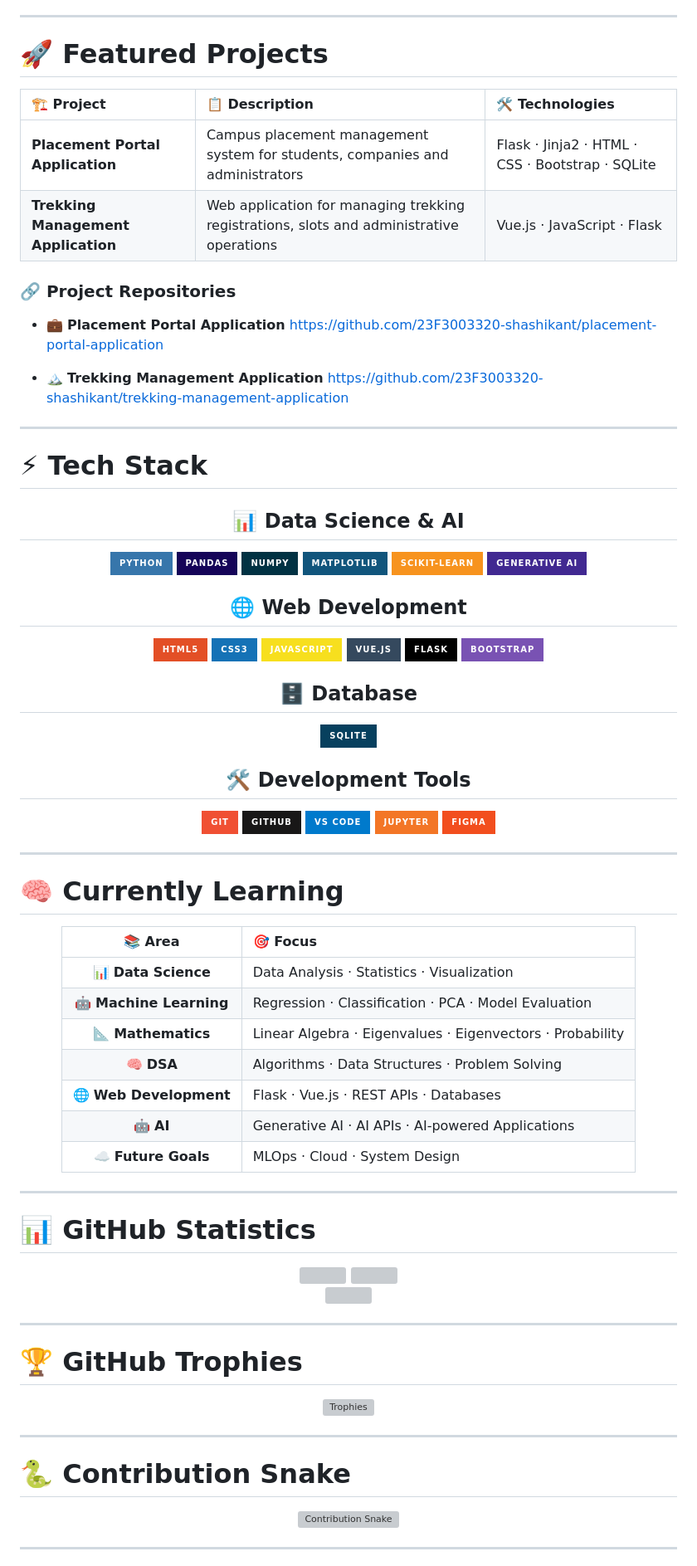
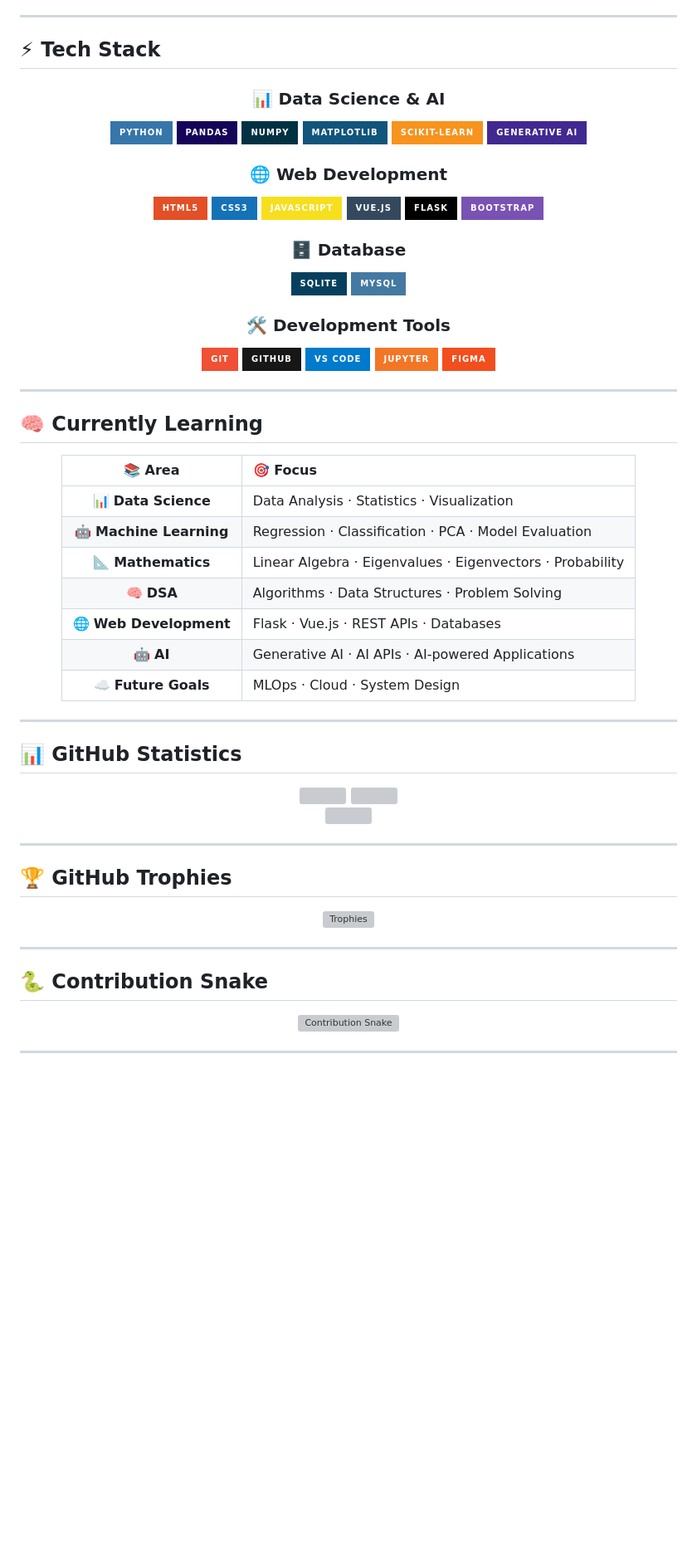
Before and after one commit to 23F3003320-shashikant/23F3003320-shashikant, a Markdown page: README.md, the part around one of its changes. Shown at 83% size. GitHub-like rendering; badges without logos; blank space fills up the shorter version; grey boxes are pictures that could not be loaded.

```diff
--- a/README.md
+++ b/README.md
@@ -99,30 +108,15 @@ Problem Solving
 
 ---
 
-# 🚀 Featured Projects
+<!-- ══════════════════════════════════════════════════════════ -->
+<!--                      TECH STACK                           -->
+<!-- ══════════════════════════════════════════════════════════ -->
+
+## ⚡ Tech Stack
 
 <div align="center">
 
-| 🏗️ Project                         | 📋 Description                                                                             | 🛠️ Technologies                                 |
-| :---------------------------------- | :----------------------------------------------------------------------------------------- | :----------------------------------------------- |
-| **Placement Portal Application**    | Campus placement management system for students, companies and administrators              | Flask · Jinja2 · HTML · CSS · Bootstrap · SQLite |
-| **Trekking Management Application** | Web application for managing trekking registrations, slots and administrative operations | Vue.js · JavaScript · Flask |
-</div>
-
-### 🔗 Project Repositories
-
-* 💼 **Placement Portal Application**
-  https://github.com/23F3003320-shashikant/placement-portal-application
-
-* 🏔️ **Trekking Management Application**
-  https://github.com/23F3003320-shashikant/trekking-management-application
----
-
-# ⚡ Tech Stack
-
-<div align="center">
-
-## 📊 Data Science & AI
+### 📊 Data Science & AI
 
 ![Python](https://img.shields.io/badge/Python-3776AB?style=for-the-badge&logo=python&logoColor=white)
 ![Pandas](https://img.shields.io/badge/Pandas-150458?style=for-the-badge&logo=pandas&logoColor=white)
@@ -131,7 +125,7 @@ Problem Solving
 ![Scikit Learn](https://img.shields.io/badge/Scikit--Learn-F7931E?style=for-the-badge&logo=scikit-learn&logoColor=white)
 ![Generative AI](https://img.shields.io/badge/Generative%20AI-412991?style=for-the-badge&logo=openai&logoColor=white)
 
-## 🌐 Web Development
+### 🌐 Web Development
 
 ![HTML5](https://img.shields.io/badge/HTML5-E34F26?style=for-the-badge&logo=html5&logoColor=white)
 ![CSS3](https://img.shields.io/badge/CSS3-1572B6?style=for-the-badge&logo=css3&logoColor=white)
@@ -140,11 +134,12 @@ Problem Solving
 ![Flask](https://img.shields.io/badge/Flask-000000?style=for-the-badge&logo=flask&logoColor=white)
 ![Bootstrap](https://img.shields.io/badge/Bootstrap-7952B3?style=for-the-badge&logo=bootstrap&logoColor=white)
 
-## 🗄️ Database
+### 🗄️ Database
 
 ![SQLite](https://img.shields.io/badge/SQLite-07405E?style=for-the-badge&logo=sqlite&logoColor=white)
+![MySQL](https://img.shields.io/badge/MySQL-4479A1?style=for-the-badge&logo=mysql&logoColor=white)
 
-## 🛠️ Development Tools
+### 🛠️ Development Tools
 
 ![Git](https://img.shields.io/badge/Git-F05033?style=for-the-badge&logo=git&logoColor=white)
 ![GitHub](https://img.shields.io/badge/GitHub-181717?style=for-the-badge&logo=github&logoColor=white)
@@ -156,30 +151,37 @@ Problem Solving
 
 ---
 
-# 🧠 Currently Learning
+<!-- ══════════════════════════════════════════════════════════ -->
+<!--                   CURRENTLY LEARNING                      -->
+<!-- ══════════════════════════════════════════════════════════ -->
+
+## 🧠 Currently Learning
 
 <div align="center">
 
-|         📚 Area         | 🎯 Focus                                                  |
-| :---------------------: | :-------------------------------------------------------- |
-|   📊 **Data Science**   | Data Analysis · Statistics · Visualization                |
-| 🤖 **Machine Learning** | Regression · Classification · PCA · Model Evaluation      |
-|    📐 **Mathematics**   | Linear Algebra · Eigenvalues · Eigenvectors · Probability |
-|        🧠 **DSA**       | Algorithms · Data Structures · Problem Solving            |
-|  🌐 **Web Development** | Flask · Vue.js · REST APIs · Databases                    |
-|        🤖 **AI**        | Generative AI · AI APIs · AI-powered Applications         |
-|   ☁️ **Future Goals**   | MLOps · Cloud · System Design                             |
+| 📚 Area | 🎯 Focus |
+|:---:|:---|
+| 📊 **Data Science** | Data Analysis · Statistics · Visualization |
+| 🤖 **Machine Learning** | Regression · Classification · PCA · Model Evaluation |
+| 📐 **Mathematics** | Linear Algebra · Eigenvalues · Eigenvectors · Probability |
+| 🧠 **DSA** | Algorithms · Data Structures · Problem Solving |
+| 🌐 **Web Development** | Flask · Vue.js · REST APIs · Databases |
+| 🤖 **AI** | Generative AI · AI APIs · AI-powered Applications |
+| ☁️ **Future Goals** | MLOps · Cloud · System Design |
 
 </div>
 
 ---
 
-# 📊 GitHub Statistics
+<!-- ══════════════════════════════════════════════════════════ -->
+<!--                    GITHUB STATISTICS                      -->
+<!-- ══════════════════════════════════════════════════════════ -->
+
+## 📊 GitHub Statistics
 
 <div align="center">
 
 <img height="180" src="https://github-readme-stats.vercel.app/api?username=23F3003320-shashikant&show_icons=true&theme=tokyonight&hide_border=true&count_private=true&include_all_commits=true&title_color=a78bfa&icon_color=a78bfa&text_color=c9d1d9&bg_color=0d1117" />
-
 <img height="180" src="https://streak-stats.demolab.com/?user=23F3003320-shashikant&theme=tokyonight&hide_border=true&background=0d1117&ring=a78bfa&fire=a78bfa&currStreakLabel=a78bfa" />
 
 <br/>
@@ -190,7 +192,11 @@ Problem Solving
 
 ---
 
-# 🏆 GitHub Trophies
+<!-- ══════════════════════════════════════════════════════════ -->
+<!--                    GITHUB TROPHIES                        -->
+<!-- ══════════════════════════════════════════════════════════ -->
+
+## 🏆 GitHub Trophies
 
 <div align="center">
 
@@ -200,7 +206,11 @@ Problem Solving
 
 ---
 
-# 🐍 Contribution Snake
+<!-- ══════════════════════════════════════════════════════════ -->
+<!--                  CONTRIBUTION SNAKE                       -->
+<!-- ══════════════════════════════════════════════════════════ -->
+
+## 🐍 Contribution Snake
 
 <div align="center">
 
```
Also changed, not shown: other parts of README.md (+103 -85 lines).
